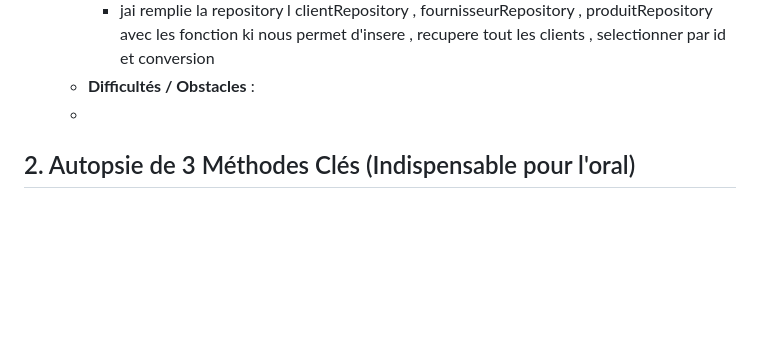
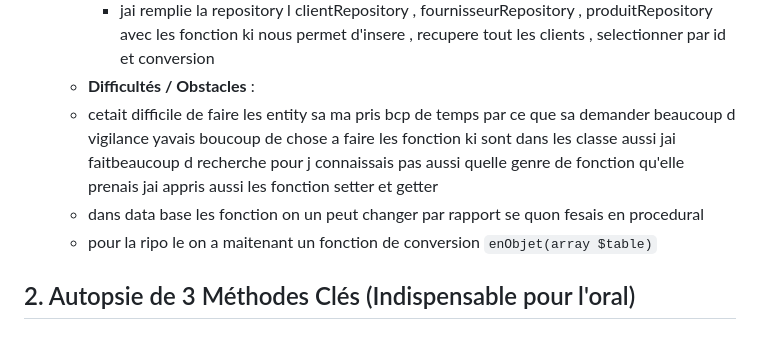
Before and after one commit to ndeyefatoundiour/PROJET_V_D_A, a Markdown page: DEVLOG.md, the part around the change. Drawn GitHub-style; blank space fills up the shorter version.

Commit message:
feat(repository): mise en place des classes Repository avec requetes preparees PDO 2

```diff
--- a/DEVLOG.md
+++ b/DEVLOG.md
@@ -51,7 +51,9 @@
     - jai unitialiser des donner dans la base de donner
     - jai remplie la repository l clientRepository , fournisseurRepository , produitRepository avec les fonction ki nous permet d'insere , recupere tout les clients , selectionner par id et conversion
   - **Difficultés / Obstacles** :
-  -
+  - cetait difficile de faire les entity sa ma pris bcp de temps  par ce que sa demander beaucoup d vigilance yavais boucoup de chose a faire les fonction ki sont dans les classe aussi jai faitbeaucoup d recherche pour j connaissais pas aussi quelle genre de fonction qu'elle prenais jai appris aussi les fonction setter et getter
+  - dans data base les fonction on un peut changer par rapport se quon fesais en procedural
+  - pour la ripo le on a maitenant un fonction de conversion `enObjet(array $table)`
 
 ## 2. Autopsie de 3 Méthodes Clés (Indispensable pour l'oral)
 
```
